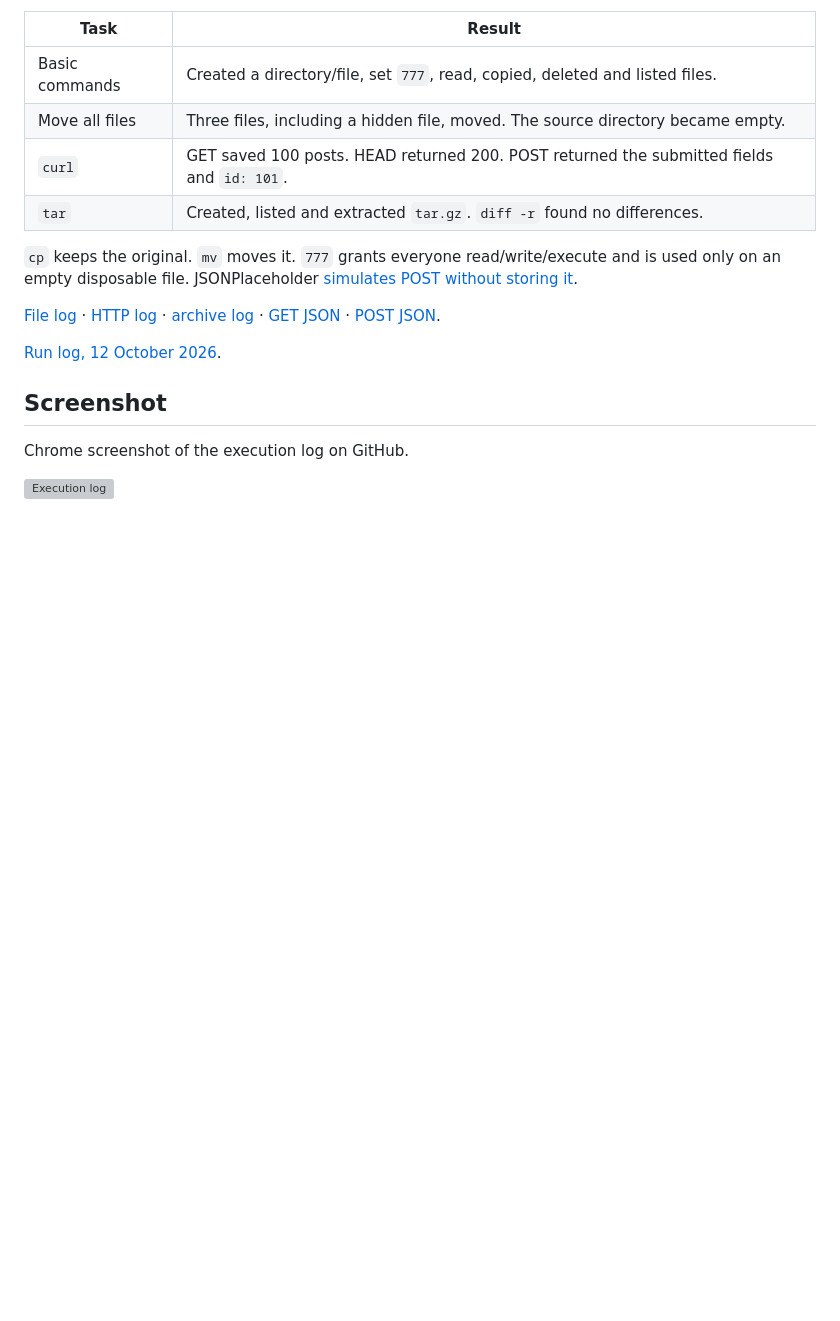
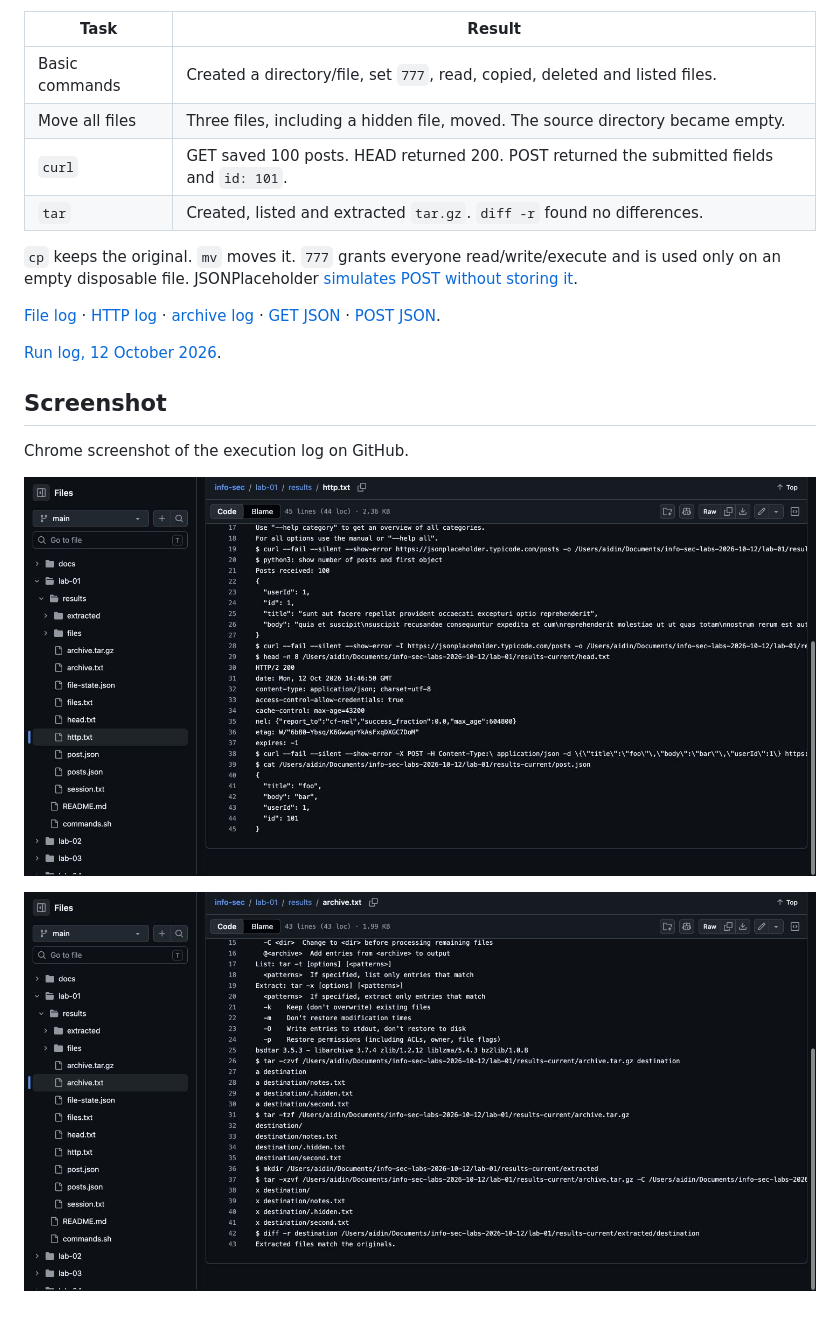
Before and after one commit to aidin1324/info-sec, a Markdown page: lab-01/README.md, the part around the change. Drawn GitHub-style; pictures changed too: lab-01/screenshots/archive.jpg (added), lab-01/screenshots/http.jpg (added); blank space fills up the shorter version; grey boxes are pictures that could not be loaded.

Commit message:
docs: update screenshots

```diff
--- a/lab-01/README.md
+++ b/lab-01/README.md
@@ -29,4 +29,6 @@ bash lab-01/commands.sh /tmp/info-sec-lab1-results
 
 Chrome screenshot of the execution log on GitHub.
 
-![Execution log](screenshots/execution-log.jpg)
+![HTTP responses](screenshots/http.jpg)
+
+![Archive check](screenshots/archive.jpg)
```
Also changed, not shown: lab-02/screenshots/execution-log.jpg (added), lab-03/screenshots/execution-log.jpg (added).
